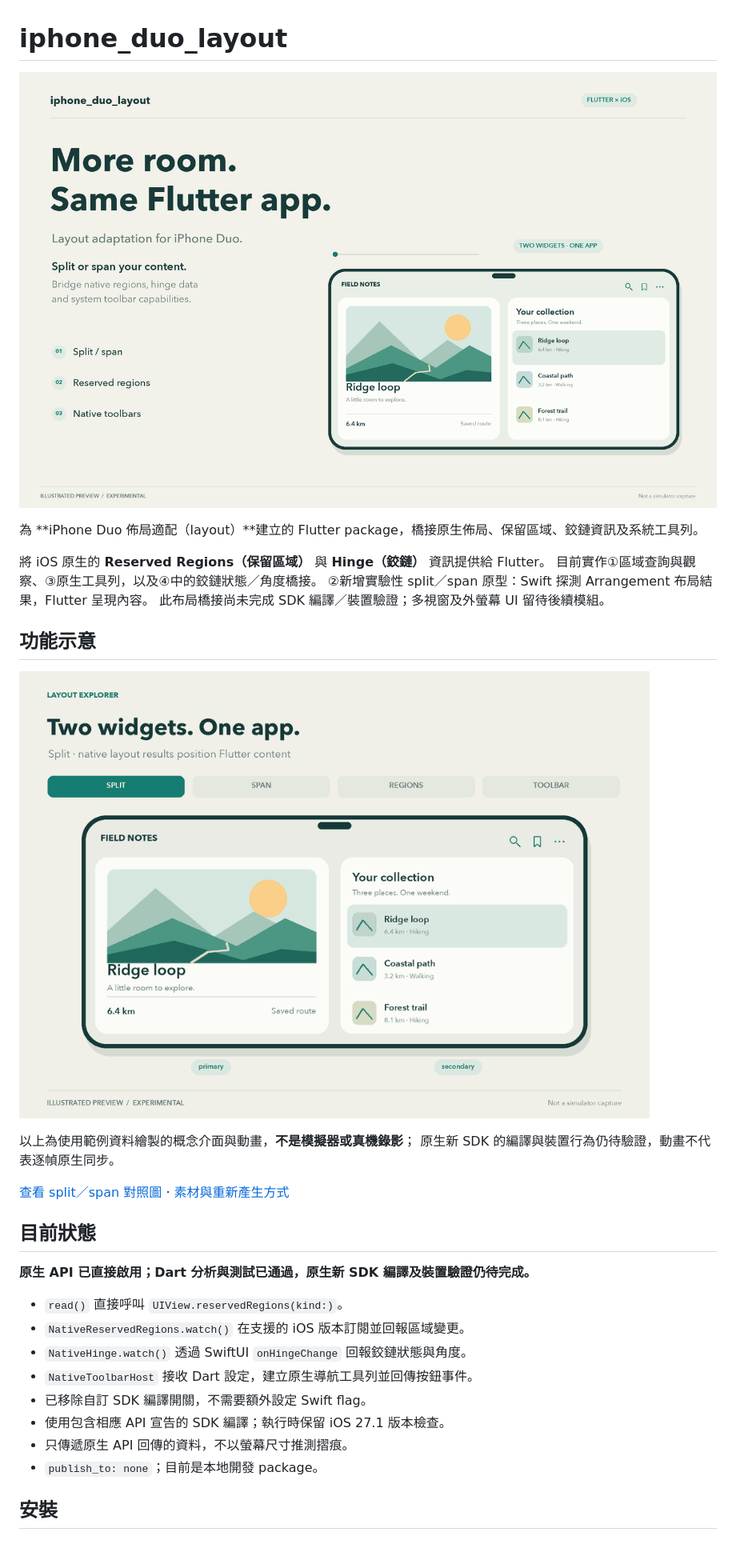
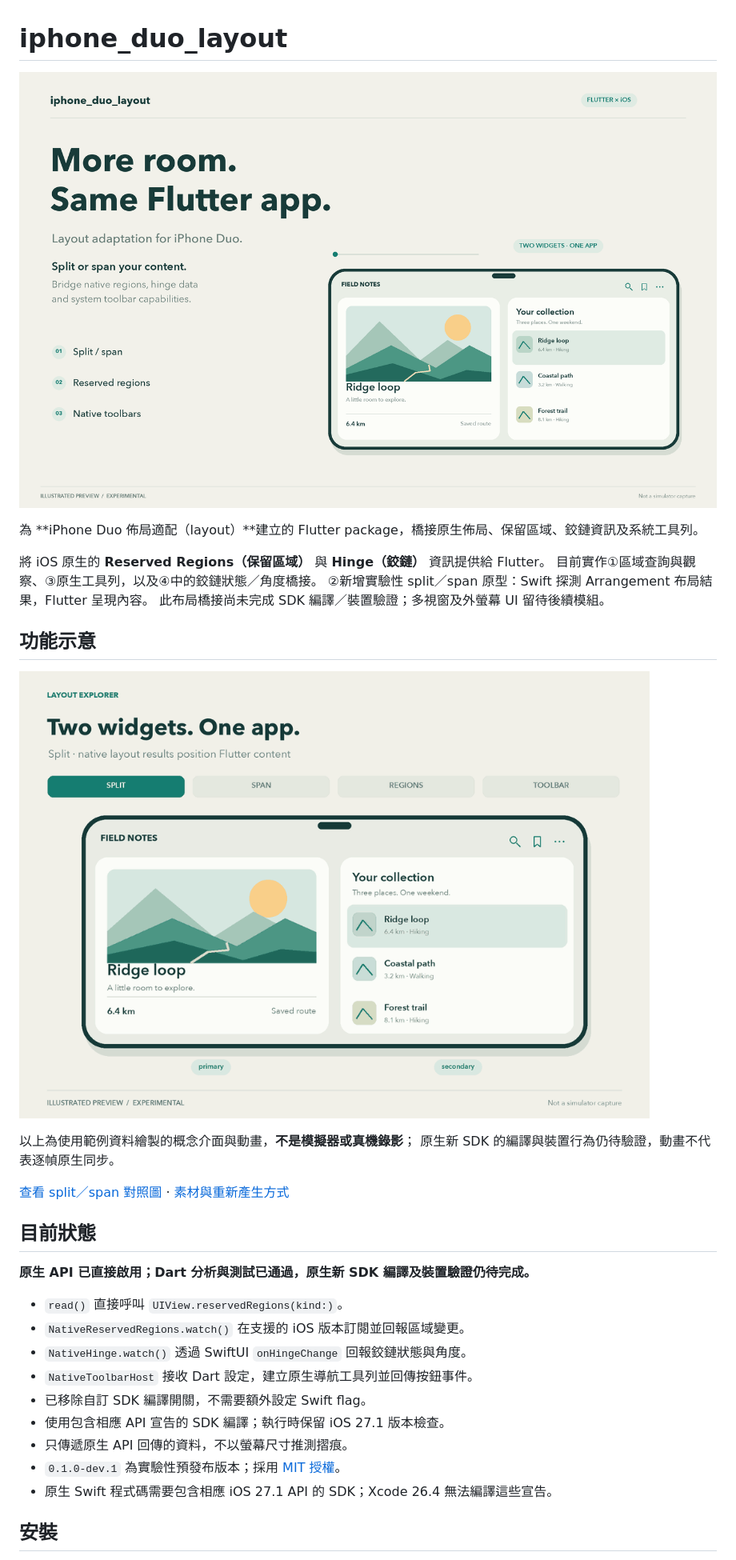
Before and after one commit to samchancanada1/iphone_duo_layout, a Markdown page: README.md, the part around the change printed below. Shown: that part at 80% size. GitHub-like rendering.

Commit message:
Prepare MIT licensed experimental pub release

```diff
--- a/README.md
+++ b/README.md
@@ -1,6 +1,6 @@
 # iphone_duo_layout
 
-![iPhone Duo layout package overview](https://raw.githubusercontent.com/samchancanada1/iphone_duo_layout/main/docs/media/hero.png)
+![iPhone Duo layout package overview](https://raw.githubusercontent.com/samchancanada1/iphone_duo_layout/main/doc/media/hero.png)
 
 為 **iPhone Duo 佈局適配（layout）**建立的 Flutter package，橋接原生佈局、保留區域、鉸鏈資訊及系統工具列。
 
@@ -11,7 +11,7 @@
 
 ## 功能示意
 
-![Illustrated split, span, reserved regions and native toolbar preview](https://raw.githubusercontent.com/samchancanada1/iphone_duo_layout/main/docs/media/layout-preview.gif)
+![Illustrated split, span, reserved regions and native toolbar preview](https://raw.githubusercontent.com/samchancanada1/iphone_duo_layout/main/doc/media/layout-preview.gif)
 
 以上為使用範例資料繪製的概念介面與動畫，**不是模擬器或真機錄影**；
 原生新 SDK 的編譯與裝置行為仍待驗證，動畫不代表逐幀原生同步。
@@ -29,7 +29,8 @@
 - 已移除自訂 SDK 編譯開關，不需要額外設定 Swift flag。
 - 使用包含相應 API 宣告的 SDK 編譯；執行時保留 iOS 27.1 版本檢查。
 - 只傳遞原生 API 回傳的資料，不以螢幕尺寸推測摺痕。
-- `publish_to: none`；目前是本地開發 package。
+- `0.1.0-dev.1` 為實驗性預發布版本；採用 [MIT 授權](LICENSE)。
+- 原生 Swift 程式碼需要包含相應 iOS 27.1 API 的 SDK；Xcode 26.4 無法編譯這些宣告。
 
 ## 安裝
 
```
Also changed, not shown: other parts of README.md (+3 -4 lines), CHANGELOG.md (+12 -1 lines), doc/media/README.md (renamed from docs/media/README.md), doc/media/hero.png (renamed from docs/media/hero.png), doc/media/layout-modes.png (renamed from docs/media/layout-modes.png), doc/media/layout-preview.gif (renamed from docs/media/layout-preview.gif), 4 other files.
